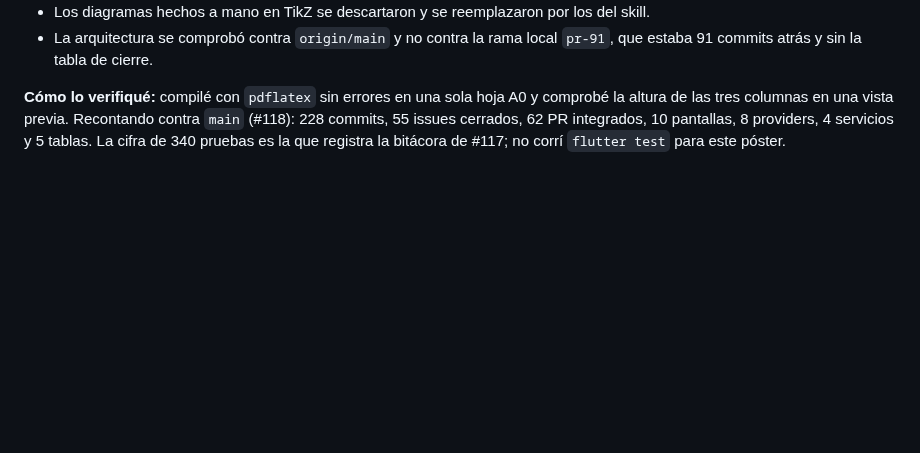
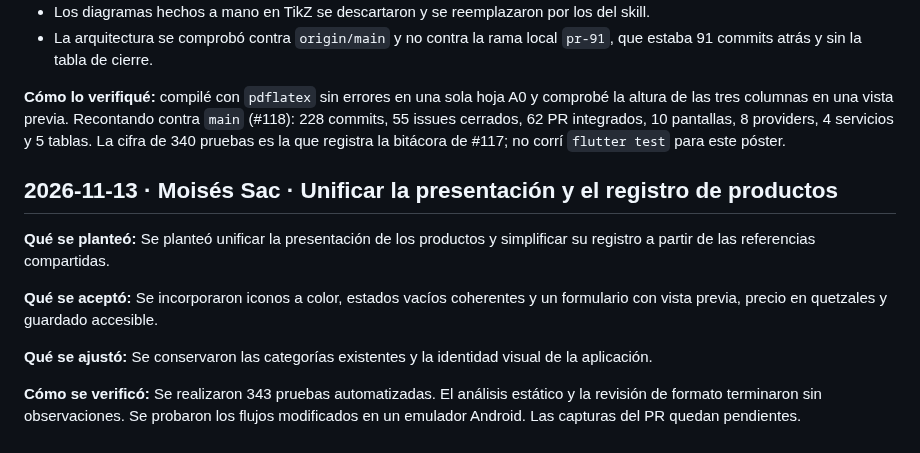
Before and after one commit to MoyseSac/pdm2026d-equipo-01-cabal, a Markdown page: docs/bitacora-ia.md, the part around the change. GitHub-like rendering; blank space fills up the shorter version.

Commit message:
docs: registrar planteamiento y validación de rediseno-formulario-producto

```diff
--- a/docs/bitacora-ia.md
+++ b/docs/bitacora-ia.md
@@ -365,3 +365,13 @@ Las pruebas automatizadas detectaron desbordamientos con texto ampliado en la ho
 - La arquitectura se comprobó contra `origin/main` y no contra la rama local `pr-91`, que estaba 91 commits atrás y sin la tabla de cierre.
 
 **Cómo lo verifiqué:** compilé con `pdflatex` sin errores en una sola hoja A0 y comprobé la altura de las tres columnas en una vista previa. Recontando contra `main` (#118): 228 commits, 55 issues cerrados, 62 PR integrados, 10 pantallas, 8 providers, 4 servicios y 5 tablas. La cifra de 340 pruebas es la que registra la bitácora de #117; no corrí `flutter test` para este póster.
+
+## 2026-11-13 · Moisés Sac · Unificar la presentación y el registro de productos
+
+**Qué se planteó:** Se planteó unificar la presentación de los productos y simplificar su registro a partir de las referencias compartidas.
+
+**Qué se aceptó:** Se incorporaron iconos a color, estados vacíos coherentes y un formulario con vista previa, precio en quetzales y guardado accesible.
+
+**Qué se ajustó:** Se conservaron las categorías existentes y la identidad visual de la aplicación.
+
+**Cómo se verificó:** Se realizaron 343 pruebas automatizadas. El análisis estático y la revisión de formato terminaron sin observaciones. Se probaron los flujos modificados en un emulador Android. Las capturas del PR quedan pendientes.
```
